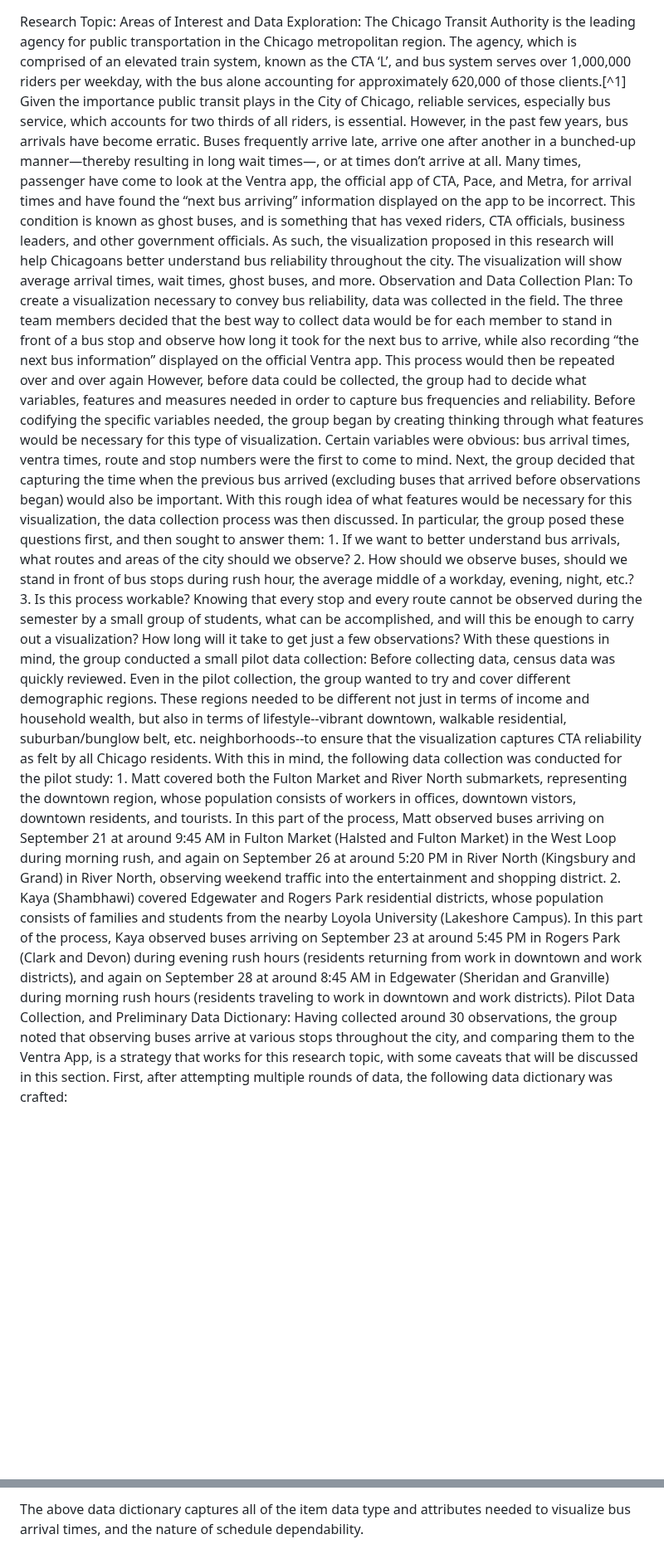
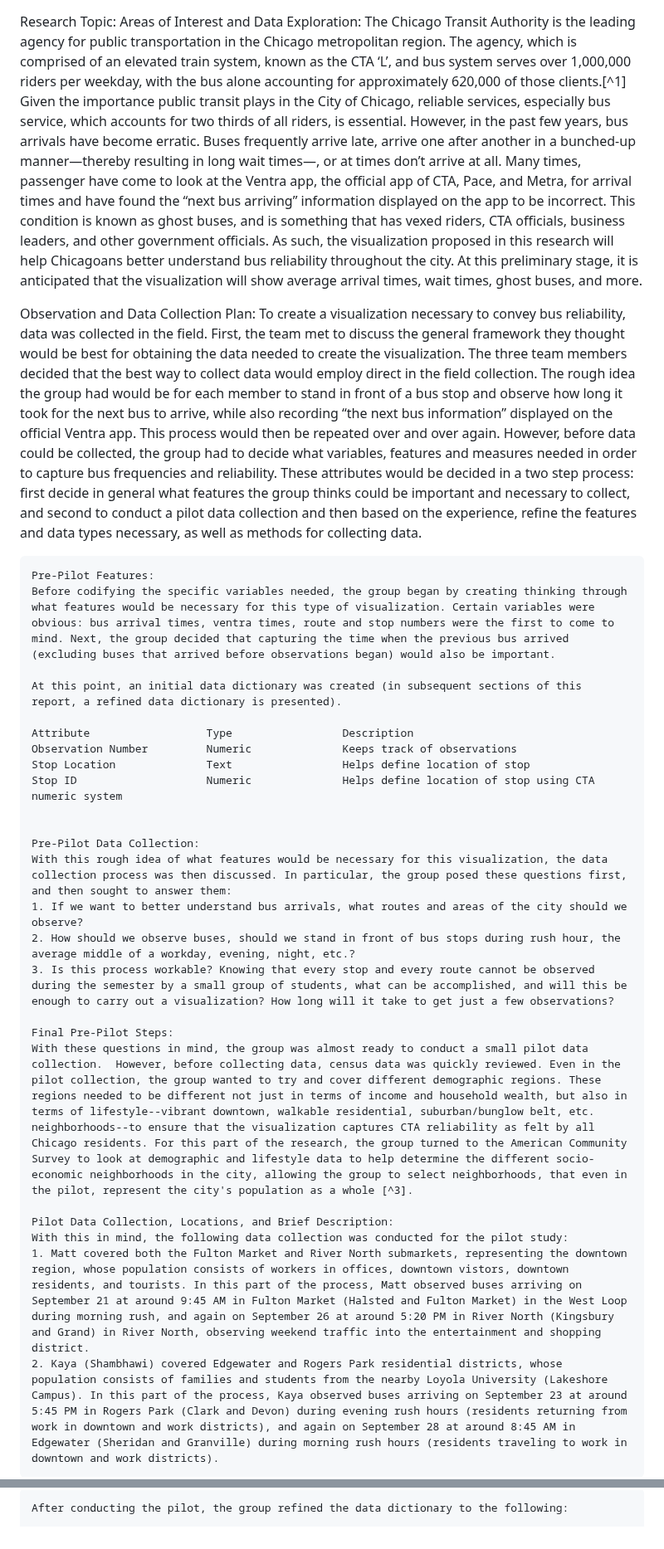
Before and after one commit to mhorowitz11213/CS424_Fall2016_Project, a Markdown page: Report/Assignment1.md, 2 parts joined by grey strips. Shown at 83% size. GitHub-like rendering; blank space fills up the shorter version.

```diff
--- a/Report/Assignment1.md
+++ b/Report/Assignment1.md
@@ -1,20 +1,34 @@
 Research Topic: Areas of Interest and Data Exploration:
-	The Chicago Transit Authority is the leading agency for public transportation in the Chicago metropolitan region. The agency, which is comprised of an elevated train system, known as the CTA ‘L’, and bus system serves over 1,000,000 riders per weekday, with the bus alone accounting for approximately 620,000 of those clients.[^1]  Given the importance public transit plays in the City of Chicago, reliable services, especially bus service, which accounts for two thirds of all riders, is essential. However, in the past few years, bus arrivals have become erratic. Buses frequently arrive late, arrive one after another in a bunched-up manner—thereby resulting in long wait times—, or at times don’t arrive at all. Many times, passenger have come to look at the Ventra app, the official app of CTA, Pace, and Metra, for arrival times and have found the “next bus arriving” information displayed on the app to be incorrect. This condition is known as ghost buses, and is something that has vexed riders, CTA officials, business leaders, and other government officials. As such, the visualization proposed in this research will help Chicagoans better understand bus reliability throughout the city. The visualization will show average arrival times, wait times, ghost buses, and more.
+	The Chicago Transit Authority is the leading agency for public transportation in the Chicago metropolitan region. The agency, which is comprised of an elevated train system, known as the CTA ‘L’, and bus system serves over 1,000,000 riders per weekday, with the bus alone accounting for approximately 620,000 of those clients.[^1]  Given the importance public transit plays in the City of Chicago, reliable services, especially bus service, which accounts for two thirds of all riders, is essential. However, in the past few years, bus arrivals have become erratic. Buses frequently arrive late, arrive one after another in a bunched-up manner—thereby resulting in long wait times—, or at times don’t arrive at all. Many times, passenger have come to look at the Ventra app, the official app of CTA, Pace, and Metra, for arrival times and have found the “next bus arriving” information displayed on the app to be incorrect. This condition is known as ghost buses, and is something that has vexed riders, CTA officials, business leaders, and other government officials. As such, the visualization proposed in this research will help Chicagoans better understand bus reliability throughout the city. At this preliminary stage, it is anticipated that the visualization will show average arrival times, wait times, ghost buses, and more.
+
 Observation and Data Collection Plan:
-	To create a visualization necessary to convey bus reliability, data was collected in the field. The three team members decided that the best way to collect data would be for each member to stand in front of a bus stop and observe how long it took for the next bus to arrive, while also recording “the next bus information” displayed on the official Ventra app. This process would then be repeated over and over again
-	However, before data could be collected, the group had to decide what variables, features and measures needed in order to capture bus frequencies and reliability.
+	To create a visualization necessary to convey bus reliability, data was collected in the field. First, the team met to discuss the general framework they thought would be best for obtaining the data needed to create the visualization. The three team members decided that the best way to collect data would employ direct in the field collection. The rough idea the group had would be for each member to stand in front of a bus stop and observe how long it took for the next bus to arrive, while also recording “the next bus information” displayed on the official Ventra app. This process would then be repeated over and over again.
+	However, before data could be collected, the group had to decide what variables, features and measures needed in order to capture bus frequencies and reliability. These attributes would be decided in a two step process: first decide in general what features the group thinks could be important and necessary to collect, and second to conduct a pilot data collection and then based on the experience, refine the features and data types necessary, as well as methods for collecting data.
+
+	Pre-Pilot Features:
 	Before codifying the specific variables needed, the group began by creating thinking through what features would be necessary for this type of visualization. Certain variables were obvious: bus arrival times, ventra times, route and stop numbers were the first to come to mind. Next, the group decided that capturing the time when the previous bus arrived (excluding buses that arrived before observations began) would also be important.
+
+	At this point, an initial data dictionary was created (in subsequent sections of this report, a refined data dictionary is presented).
+
+	Attribute                  Type                 Description
+	Observation Number         Numeric              Keeps track of observations
+	Stop Location              Text                 Helps define location of stop
+	Stop ID                    Numeric              Helps define location of stop using CTA numeric system
+
+
+	Pre-Pilot Data Collection:
 	With this rough idea of what features would be necessary for this visualization, the data collection process was then discussed. In particular, the group posed these questions first, and then sought to answer them:
 	1. If we want to better understand bus arrivals, what routes and areas of the city should we observe?
 	2. How should we observe buses, should we stand in front of bus stops during rush hour, the average middle of a workday, evening, night, etc.?
 	3. Is this process workable? Knowing that every stop and every route cannot be observed during the semester by a small group of students, what can be accomplished, and will this be enough to carry out a visualization? How long will it take to get just a few observations?
-	With these questions in mind, the group conducted a small pilot data collection:
-	Before collecting data, census data was quickly reviewed. Even in the pilot collection, the group wanted to try and cover different demographic regions. These regions needed to be different not just in terms of income and household wealth, but also in terms of lifestyle--vibrant downtown, walkable residential, suburban/bunglow belt, etc. neighborhoods--to ensure that the visualization captures CTA reliability as felt by all Chicago residents. With this in mind, the following data collection was conducted for the pilot study:
+
+	Final Pre-Pilot Steps:
+	With these questions in mind, the group was almost ready to conduct a small pilot data collection.	However, before collecting data, census data was quickly reviewed. Even in the pilot collection, the group wanted to try and cover different demographic regions. These regions needed to be different not just in terms of income and household wealth, but also in terms of lifestyle--vibrant downtown, walkable residential, suburban/bunglow belt, etc. neighborhoods--to ensure that the visualization captures CTA reliability as felt by all Chicago residents. For this part of the research, the group turned to the American Community Survey to look at demographic and lifestyle data to help determine the different socio-economic neighborhoods in the city, allowing the group to select neighborhoods, that even in the pilot, represent the city's population as a whole [^3].
+
+	Pilot Data Collection, Locations, and Brief Description:
+	With this in mind, the following data collection was conducted for the pilot study:
 	1. Matt covered both the Fulton Market and River North submarkets, representing the downtown region, whose population consists of workers in offices, downtown vistors, downtown residents, and tourists. In this part of the process, Matt observed buses arriving on September 21 at around 9:45 AM in Fulton Market (Halsted and Fulton Market) in the West Loop during morning rush, and again on September 26 at around 5:20 PM in River North (Kingsbury and Grand) in River North, observing weekend traffic into the entertainment and shopping district.
 	2. Kaya (Shambhawi) covered Edgewater and Rogers Park residential districts, whose population consists of families and students from the nearby Loyola University (Lakeshore Campus). In this part of the process, Kaya observed buses arriving on September 23 at around 5:45 PM in Rogers Park (Clark and Devon) during evening rush hours (residents returning from work in downtown and work districts), and again on September 28 at around 8:45 AM in Edgewater (Sheridan and Granville) during morning rush hours (residents traveling to work in downtown and work districts).
-Pilot Data Collection, and Preliminary Data Dictionary:
-	Having collected around 30 observations, the group noted that observing buses arrive at various stops throughout the city, and comparing them to the Ventra App, is a strategy that works for this research topic, with some caveats that will be discussed in this section.
-	First, after attempting multiple rounds of data, the following data dictionary was crafted:
 
 
 
@@ -40,6 +39,5 @@ Comments	 Descriptive	Any additional information, Textual.    Buses bunched.
 
-
-The above data dictionary captures all of the item data type and attributes needed to visualize bus arrival times, and the nature of schedule dependability.
+	After conducting the pilot, the group refined the data dictionary to the following:
 
 
 
```
Also changed, not shown: other parts of Report/Assignment1.md (+34 -23 lines).
